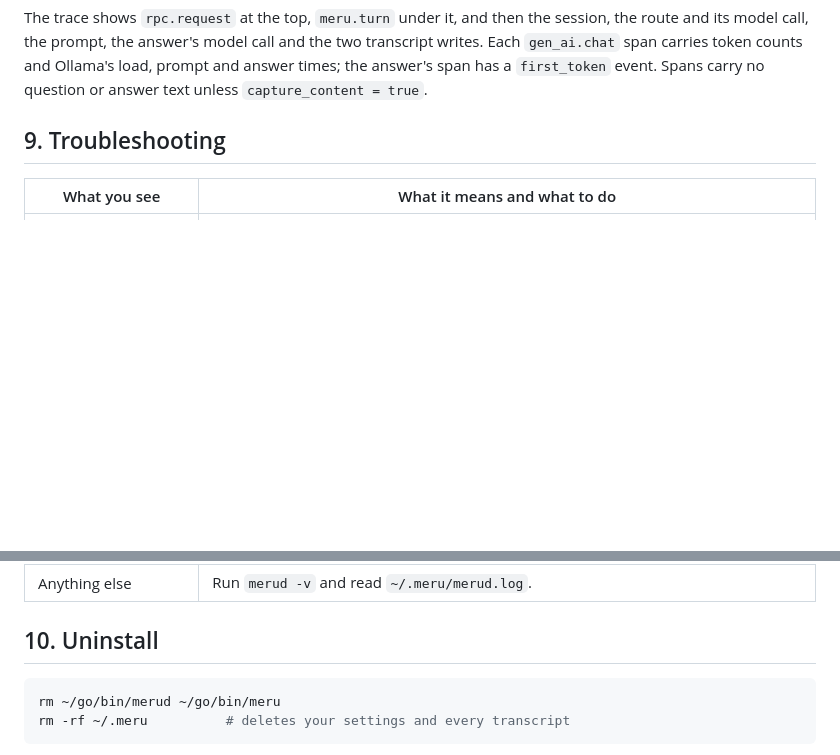
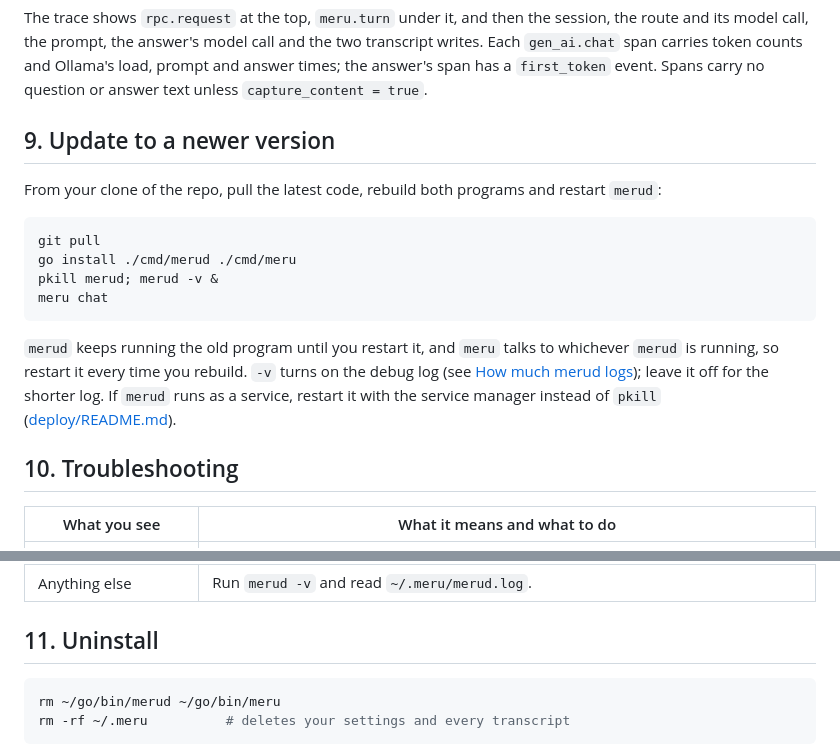
Before and after one commit to aarora79/meru, a Markdown page: docs/running.md, 2 parts joined by grey strips. GitHub-like rendering; blank space fills up the shorter version.

Commit message:
Docs: how to update and restart
README and docs/running.md show the four commands for pulling new code, rebuilding both programs and restarting merud with the verbose log, and say why merud needs the restart.

````diff
--- a/docs/running.md
+++ b/docs/running.md
@@ -194,7 +194,25 @@ two transcript writes. Each `gen_ai.chat` span carries token counts and Ollama's
 load, prompt and answer times; the answer's span has a `first_token` event. Spans
 carry no question or answer text unless `capture_content = true`.
 
-## 9. Troubleshooting
+## 9. Update to a newer version
+
+From your clone of the repo, pull the latest code, rebuild both programs and
+restart `merud`:
+
+```sh
+git pull
+go install ./cmd/merud ./cmd/meru
+pkill merud; merud -v &
+meru chat
+```
+
+`merud` keeps running the old program until you restart it, and `meru` talks to
+whichever `merud` is running, so restart it every time you rebuild. `-v` turns on
+the debug log (see [How much merud logs](#how-much-merud-logs)); leave it off for
+the shorter log. If `merud` runs as a service, restart it with the service
+manager instead of `pkill` ([deploy/README.md](../deploy/README.md)).
+
+## 10. Troubleshooting
 
 | What you see | What it means and what to do |
 | --- | --- |
@@ -208,7 +226,7 @@ carry no question or answer text unless `capture_content = true`.
 | Answers are slow and you can't tell why | Stop `merud`, run `merud -v`, ask again and read `~/.meru/merud.log`. The debug lines show the time each stage took; a large `thinking_chunks` count means the model spent the wait reasoning before its first word. |
 | Anything else | Run `merud -v` and read `~/.meru/merud.log`. |
 
-## 10. Uninstall
+## 11. Uninstall
 
 ```sh
 rm ~/go/bin/merud ~/go/bin/meru
````
Also changed, not shown: README.md (+12 -0 lines).
